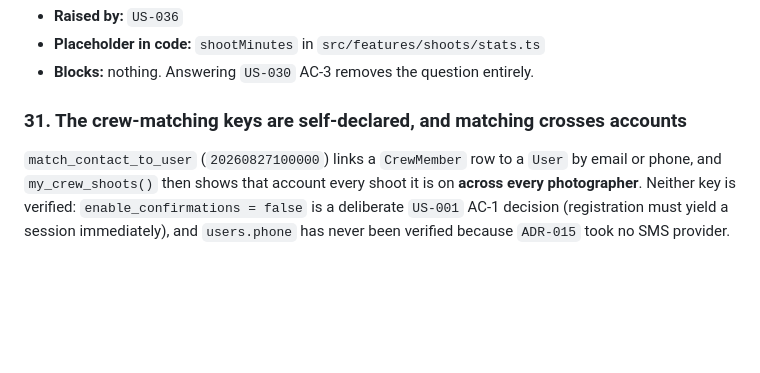
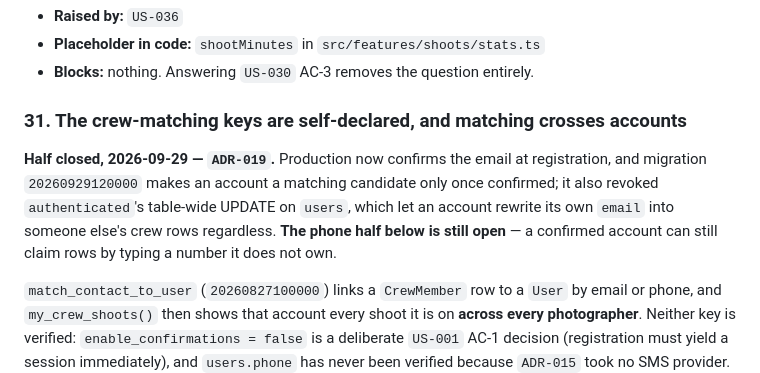
Before and after one commit to kozrkozr/luna-crm, a Markdown page: docs/open-questions.md, the part around the change. GitHub-like rendering; blank space fills up the shorter version.

Commit message:
docs(ADR-019): record #31 as half closed and reopen the prod confirmation toggle
Co-Authored-By: Claude Opus 5.5 <noreply@anthropic.com>

```diff
--- a/docs/open-questions.md
+++ b/docs/open-questions.md
@@ -502,6 +502,12 @@ one. Either way this is arithmetic standing in for a validation rule that does n
 
 ### 31. The crew-matching keys are self-declared, and matching crosses accounts
 
+**Half closed, 2026-09-29 — `ADR-019`.** Production now confirms the email at registration, and
+migration `20260929120000` makes an account a matching candidate only once confirmed; it also
+revoked `authenticated`'s table-wide UPDATE on `users`, which let an account rewrite its own
+`email` into someone else's crew rows regardless. **The phone half below is still open** — a
+confirmed account can still claim rows by typing a number it does not own.
+
 `match_contact_to_user` (`20260827100000`) links a `CrewMember` row to a `User` by email or
 phone, and `my_crew_shoots()` then shows that account every shoot it is on **across every
 photographer**. Neither key is verified: `enable_confirmations = false` is a deliberate `US-001`
```
Also changed, not shown: docs/release-appstore.md (+8 -4 lines).
